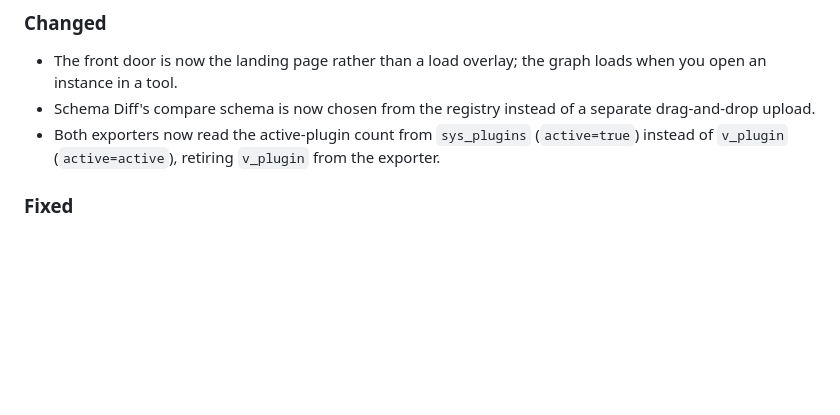
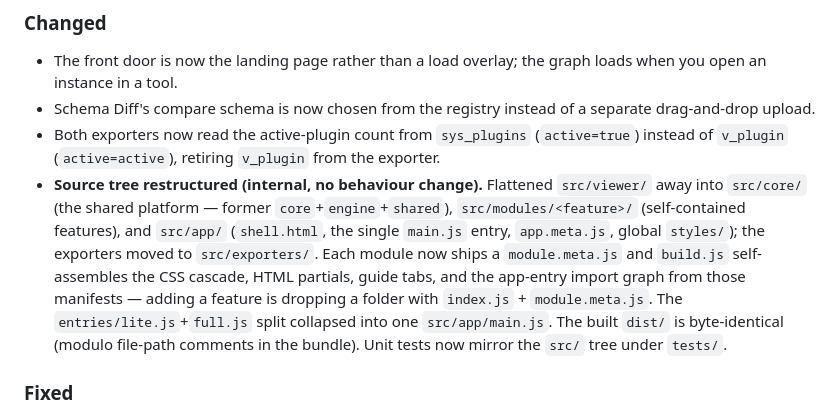
Before and after one commit to revampd/sn-schema-explorer, a Markdown page: CHANGELOG.md, the part around the change. Rendered like a GitHub page; blank space fills up the shorter version.

Commit message:
refactor(polish): document the module contract + final restructure cleanup
Batch E of the v1.0.4 restructure (#119).

- Document the module contract in CLAUDE.md: "to add a feature, drop a folder
  with index.js + module.meta.js", with the full manifest schema (css/guide
  order scales, partials, featurePartials, entryImports) and the tolerant
  self-registration note. Update the layout overview and test-path references.
- CHANGELOG: add the internal "source tree restructured" note under [Unreleased].
- Remove the now-empty src/viewer/{html,shared,engine} directories left by the
  content moves.

Final verification: prettier clean, lint 0 errors, 368 unit tests + coverage
gate, build clean, 37 e2e pass; dist/exporter/* byte-identical and 0 non-cosmetic
HTML diffs vs the pre-restructure baseline.

Refs #119

Co-Authored-By: Claude Opus 4.8 (1M context) <noreply@anthropic.com>

```diff
--- a/CHANGELOG.md
+++ b/CHANGELOG.md
@@ -110,6 +110,17 @@ and this project adheres to [Semantic Versioning](https://semver.org/spec/v2.0.0
 - Both exporters now read the active-plugin count from `sys_plugins`
   (`active=true`) instead of `v_plugin` (`active=active`), retiring `v_plugin`
   from the exporter.
+- **Source tree restructured (internal, no behaviour change).** Flattened
+  `src/viewer/` away into `src/core/` (the shared platform — former
+  `core`+`engine`+`shared`), `src/modules/<feature>/` (self-contained features),
+  and `src/app/` (`shell.html`, the single `main.js` entry, `app.meta.js`, global
+  `styles/`); the exporters moved to `src/exporters/`. Each module now ships a
+  `module.meta.js` and `build.js` self-assembles the CSS cascade, HTML partials,
+  guide tabs, and the app-entry import graph from those manifests — adding a
+  feature is dropping a folder with `index.js` + `module.meta.js`. The
+  `entries/lite.js`+`full.js` split collapsed into one `src/app/main.js`. The
+  built `dist/` is byte-identical (modulo file-path comments in the bundle).
+  Unit tests now mirror the `src/` tree under `tests/`.
 
 ### Fixed
 
```
